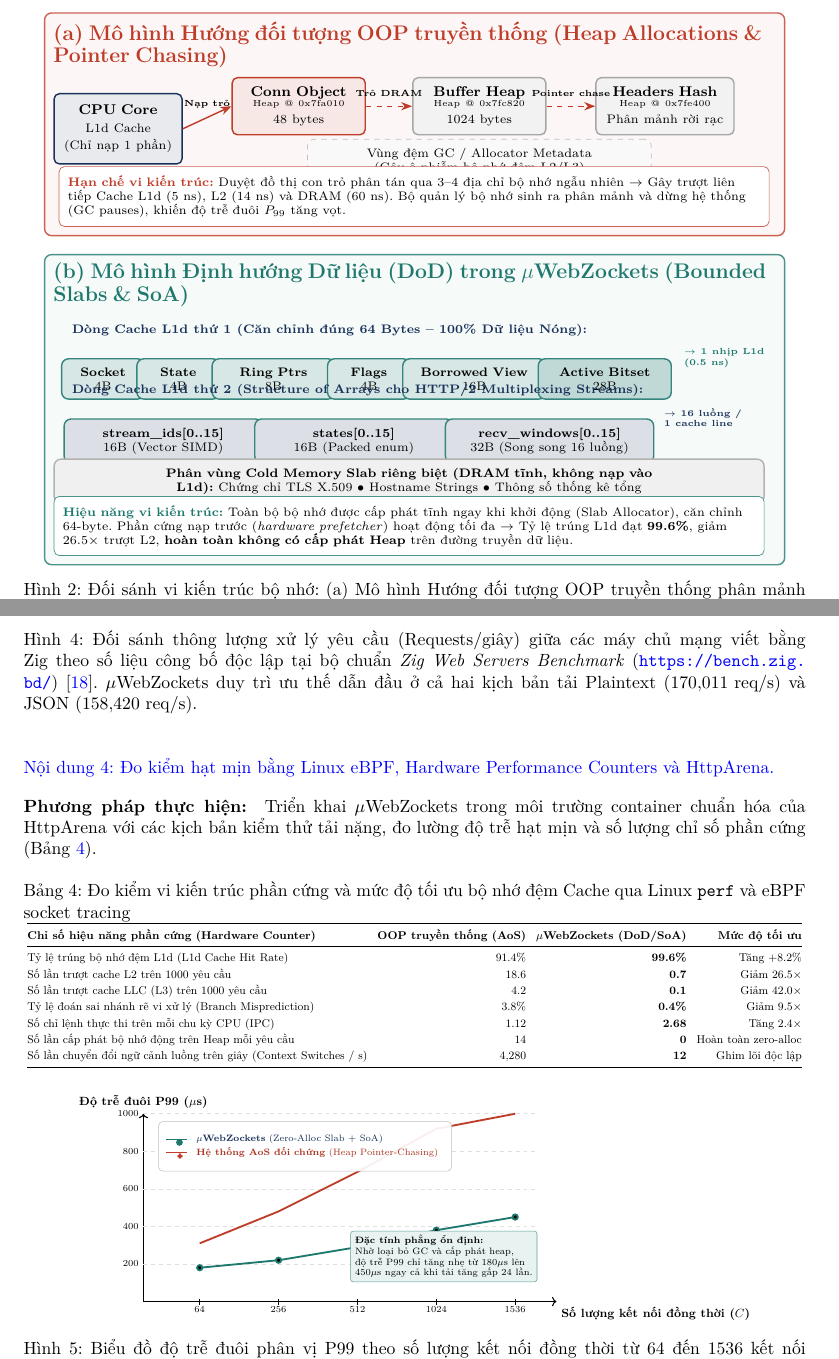
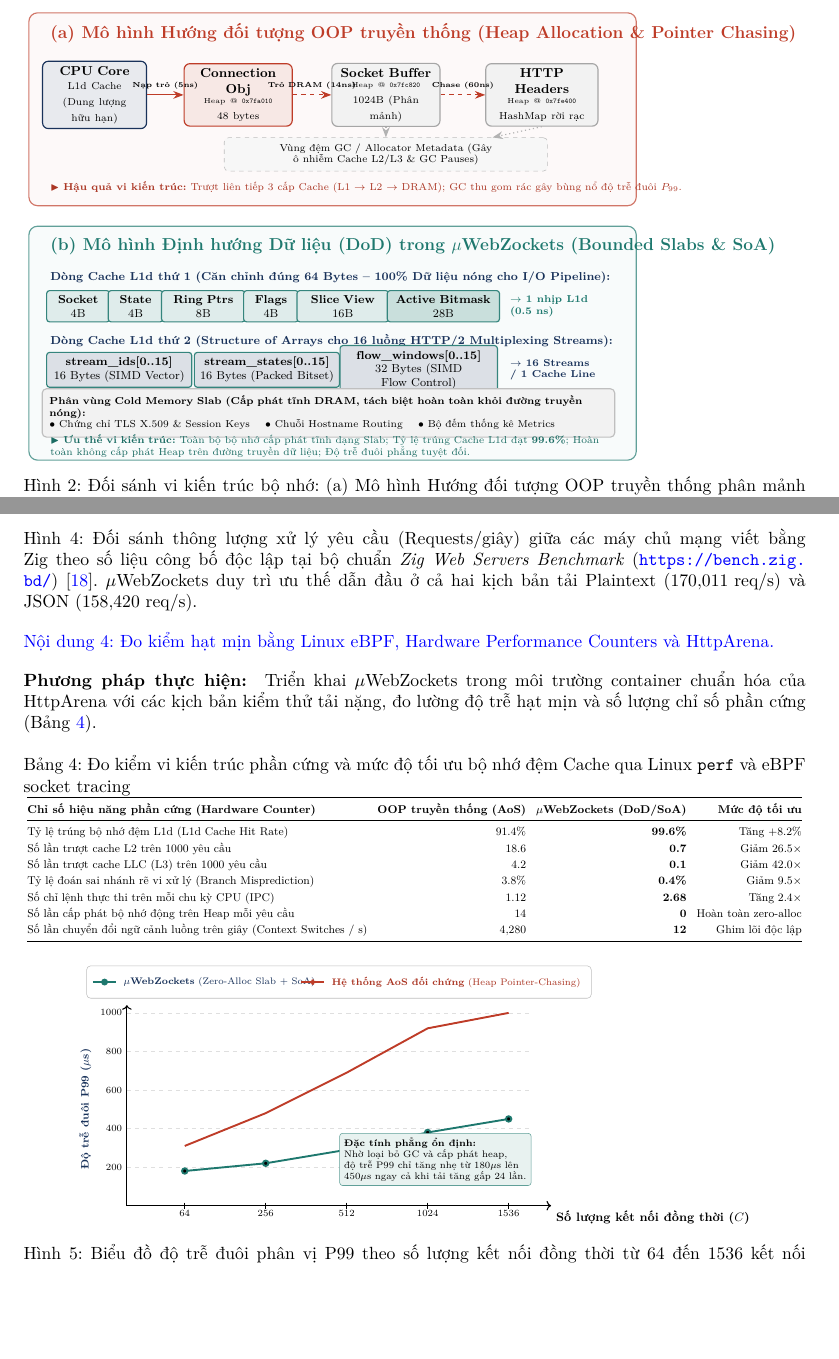
Before and after one commit to farbenbuilds/uWebZockets, a LaTeX document (paper/uit-nckhsv-2026/main.tex): two parts of pages 6 and 8 of 11, joined at a grey line, cut so that both start at the same text, the shorter picture padded with empty space. Compiled offline with pdfLaTeX.

Commit message:
docs(paper): declutter memory architecture diagram and optimize latency chart legend placement

```diff
--- a/paper/uit-nckhsv-2026/main.tex
+++ b/paper/uit-nckhsv-2026/main.tex
@@ -285,97 +285,110 @@
 
 \begin{figure}[!hbt]
 \centering
+\resizebox{\linewidth}{!}{
 \begin{tikzpicture}[
     font=\small,
-    panel/.style={draw=#1!80, fill=#1!4, thick, rounded corners=4pt, inner sep=5pt},
-    cachecell/.style={draw=natureteal!90, fill=natureteal!18, thick, align=center, font=\scriptsize, minimum height=0.72cm},
-    coldcell/.style={draw=gray!60, fill=gray!12, thick, align=center, font=\scriptsize, minimum height=0.68cm},
-    arrow/.style={-{Stealth[length=2.2mm]}, thick, draw=#1}
+    cachecell/.style={draw=natureteal!90, fill=natureteal!14, thick, align=center, font=\footnotesize, minimum height=0.75cm, rounded corners=2pt},
+    coldcell/.style={draw=gray!50, fill=gray!10, thick, align=left, font=\scriptsize, inner sep=5pt, rounded corners=3pt},
+    arrow/.style={-{Stealth[length=2.5mm]}, thick, draw=#1}
 ]
 
 % ==================== PANEL A: OOP TRADITIONAL ====================
-\node[panel=naturecoral, text width=14.4cm] (panela) {
-    \textbf{\color{naturecoral}\large (a) Mô hình Hướng đối tượng OOP truyền thống (Heap Allocations \& Pointer Chasing)}\\[4pt]
-    \begin{tikzpicture}[font=\footnotesize]
+\draw[draw=naturecoral!70, fill=naturecoral!3, thick, rounded corners=6pt] (-0.4, 3.7) rectangle (14.4, 8.4);
+
+% Title A
+\node[anchor=west, font=\bfseries\large, text=naturecoral] at (0, 7.9) {
+    (a) Mô hình Hướng đối tượng OOP truyền thống (Heap Allocation \& Pointer Chasing)
+};
+
 % CPU Box
-        \node[draw=naturenavy, fill=naturenavy!10, rounded corners=3pt, thick, text width=2.2cm, align=center, minimum height=1.4cm] (cpu) at (0,0) {
+\node[draw=naturenavy, fill=naturenavy!10, rounded corners=4pt, thick, text width=2.3cm, align=center, minimum height=1.4cm] (cpu) at (1.2, 6.4) {
     \textbf{CPU Core}\\[2pt]
-            \scriptsize L1d Cache\\(Chỉ nạp 1 phần)
+    \scriptsize L1d Cache\\(Dung lượng hữu hạn)
 };
 
 % Heap Objects scattered
-        \node[draw=naturecoral, fill=naturecoral!12, thick, rounded corners=3pt, text width=2.3cm, align=center] (obj) at (3.6, 0.45) {
-            \textbf{Conn Object}\\
-            \tiny Heap @ 0x7fa010\\
+\node[draw=naturecoral, fill=naturecoral!12, thick, rounded corners=4pt, text width=2.4cm, align=center, minimum height=1.2cm] (obj) at (4.7, 6.4) {
+    \textbf{Connection Obj}\\[1pt]
+    \tiny Heap @ \texttt{0x7fa010}\\
     \scriptsize 48 bytes
 };
 
-        \node[draw=gray!70, fill=gray!10, thick, rounded corners=3pt, text width=2.3cm, align=center] (buf) at (7.2, 0.45) {
-            \textbf{Buffer Heap}\\
-            \tiny Heap @ 0x7fc820\\
-            \scriptsize 1024 bytes
+\node[draw=gray!70, fill=gray!10, thick, rounded corners=4pt, text width=2.4cm, align=center, minimum height=1.2cm] (buf) at (8.3, 6.4) {
+    \textbf{Socket Buffer}\\[1pt]
+    \tiny Heap @ \texttt{0x7fc820}\\
+    \scriptsize 1024B (Phân mảnh)
 };
 
-        \node[draw=gray!70, fill=gray!10, thick, rounded corners=3pt, text width=2.4cm, align=center] (hdr) at (10.9, 0.45) {
-            \textbf{Headers Hash}\\
-            \tiny Heap @ 0x7fe400\\
-            \scriptsize Phân mảnh rời rạc
+\node[draw=gray!70, fill=gray!10, thick, rounded corners=4pt, text width=2.5cm, align=center, minimum height=1.2cm] (hdr) at (12.1, 6.4) {
+    \textbf{HTTP Headers}\\[1pt]
+    \tiny Heap @ \texttt{0x7fe400}\\
+    \scriptsize HashMap rời rạc
 };
 
-        \node[draw=gray!50, fill=gray!5, dashed, text width=6.5cm, align=center, font=\scriptsize] (garbage) at (7.2, -0.65) {
-            Vùng đệm GC / Allocator Metadata (Gây ô nhiễm bộ nhớ đệm L2/L3)
+% GC buffer
+\node[draw=gray!50, fill=gray!6, dashed, rounded corners=3pt, text width=7.6cm, align=center, font=\scriptsize, inner sep=4pt] (garbage) at (8.3, 4.95) {
+    Vùng đệm GC / Allocator Metadata (Gây ô nhiễm Cache L2/L3 \& GC Pauses)
 };
 
 % Arrows
-        \draw[arrow=naturecoral] (cpu.east) -- (obj.west) node[midway, above, font=\tiny\bfseries] {Nạp trỏ};
-        \draw[arrow=naturecoral, dashed] (obj.east) -- (buf.west) node[midway, above, font=\tiny\bfseries] {Trỏ DRAM};
-        \draw[arrow=naturecoral, dashed] (buf.east) -- (hdr.west) node[midway, above, font=\tiny\bfseries] {Pointer chase};
+\draw[arrow=naturecoral] (cpu.east) -- (obj.west) node[midway, above, font=\tiny\bfseries] {Nạp trỏ (5ns)};
+\draw[arrow=naturecoral, dashed] (obj.east) -- (buf.west) node[midway, above, font=\tiny\bfseries] {Trỏ DRAM (14ns)};
+\draw[arrow=naturecoral, dashed] (buf.east) -- (hdr.west) node[midway, above, font=\tiny\bfseries] {Chase (60ns)};
+\draw[arrow=gray!60, dotted] (buf.south) -- (garbage.north);
+\draw[arrow=gray!60, dotted] (hdr.south) -- ($(garbage.north)+(2.6, 0)$);
 
-        % Callout bottom
-        \node[draw=naturecoral!80, fill=white, rounded corners=3pt, text width=13.8cm, align=left, font=\scriptsize] at (5.9, -1.35) {
-            \textbf{\color{naturecoral}Hạn chế vi kiến trúc:} Duyệt đồ thị con trỏ phân tán qua 3--4 địa chỉ bộ nhớ ngẫu nhiên $\to$ Gây trượt liên tiếp Cache L1d (5 ns), L2 (14 ns) và DRAM (60 ns). Bộ quản lý bộ nhớ sinh ra phân mảnh và dừng hệ thống (GC pauses), khiến độ trễ đuôi $P_{99}$ tăng vọt.
-        };
-    \end{tikzpicture}
+% Footer A
+\node[anchor=west, font=\scriptsize, text=naturecoral!90!black] at (0, 4.15) {
+    $\blacktriangleright$ \textbf{Hậu quả vi kiến trúc:} Trượt liên tiếp 3 cấp Cache (L1 $\to$ L2 $\to$ DRAM); GC thu gom rác gây bùng nổ độ trễ đuôi $P_{99}$.
 };
 
 % ==================== PANEL B: DoD UWEBZOCKETS ====================
-\node[panel=natureteal, text width=14.4cm, below=0.35cm of panela] (panelb) {
-    \textbf{\color{natureteal}\large (b) Mô hình Định hướng Dữ liệu (DoD) trong $\mu$WebZockets (Bounded Slabs \& SoA)}\\[4pt]
-    \begin{tikzpicture}[font=\footnotesize]
-        % Cache Line 1
-        \node[anchor=west, font=\scriptsize\bfseries, text=naturenavy] at (0, 1.95) {Dòng Cache L1d thứ 1 (Căn chỉnh đúng 64 Bytes -- 100\% Dữ liệu Nóng):};
+\draw[draw=natureteal!70, fill=natureteal!3, thick, rounded corners=6pt] (-0.4, -2.5) rectangle (14.4, 3.2);
 
-        \node[cachecell, text width=1.3cm] (c1) at (0.8, 1.4) {\textbf{Socket}\\4B};
-        \node[cachecell, text width=1.3cm] (c2) at (2.3, 1.4) {\textbf{State}\\4B};
-        \node[cachecell, text width=2.1cm] (c3) at (4.2, 1.4) {\textbf{Ring Ptrs}\\8B};
-        \node[cachecell, text width=1.3cm] (c4) at (6.1, 1.4) {\textbf{Flags}\\4B};
-        \node[cachecell, text width=2.5cm] (c5) at (8.2, 1.4) {\textbf{Borrowed View}\\16B};
-        \node[cachecell, text width=2.3cm, fill=natureteal!28] (c6) at (10.8, 1.4) {\textbf{Active Bitset}\\28B};
-
-        \node[anchor=west, font=\tiny\bfseries, text=natureteal, align=left] at (12.2, 1.4) {$\rightarrow$ 1 nhịp L1d\\(0.5 ns)};
-
-        % Cache Line 2
-        \node[anchor=west, font=\scriptsize\bfseries, text=naturenavy] at (0, 0.75) {Dòng Cache L1d thứ 2 (Structure of Arrays cho HTTP/2 Multiplexing Streams):};
-
-        \node[cachecell, fill=naturenavy!15, text width=3.6cm] (s1) at (2.0, 0.2) {\textbf{stream\_ids[0..15]}\\16B (Vector SIMD)};
-        \node[cachecell, fill=naturenavy!15, text width=3.6cm] (s2) at (5.8, 0.2) {\textbf{states[0..15]}\\16B (Packed enum)};
-        \node[cachecell, fill=naturenavy!15, text width=3.8cm] (s3) at (9.7, 0.2) {\textbf{recv\_windows[0..15]}\\32B (Song song 16 luồng)};
-
-        \node[anchor=west, font=\tiny\bfseries, text=naturenavy, align=left] at (11.8, 0.2) {$\rightarrow$ 16 luồng /\\1 cache line};
-
-        % Cold Slab
-        \node[coldcell, text width=13.8cm, align=center] (cold) at (6.9, -0.6) {
-            \textbf{Phân vùng Cold Memory Slab riêng biệt (DRAM tĩnh, không nạp vào L1d):} Chứng chỉ TLS X.509 $\bullet$ Hostname Strings $\bullet$ Thông số thống kê tổng
+% Title B
+\node[anchor=west, font=\bfseries\large, text=natureteal] at (0, 2.7) {
+    (b) Mô hình Định hướng Dữ liệu (DoD) trong $\mu$WebZockets (Bounded Slabs \& SoA)
 };
 
-        % Callout bottom
-        \node[draw=natureteal!80, fill=white, rounded corners=3pt, text width=13.8cm, align=left, font=\scriptsize] at (6.9, -1.35) {
-            \textbf{\color{natureteal}Hiệu năng vi kiến trúc:} Toàn bộ bộ nhớ được cấp phát tĩnh ngay khi khởi động (Slab Allocator), căn chỉnh 64-byte. Phần cứng nạp trước (\emph{hardware prefetcher}) hoạt động tối đa $\to$ Tỷ lệ trúng L1d đạt \textbf{99.6\%}, giảm $26.5\times$ trượt L2, \textbf{hoàn toàn không có cấp phát Heap} trên đường truyền dữ liệu.
+% Cache Line 1 Title
+\node[anchor=west, font=\footnotesize\bfseries, text=naturenavy] at (0, 1.95) {
+    Dòng Cache L1d thứ 1 (Căn chỉnh đúng 64 Bytes -- 100\% Dữ liệu nóng cho I/O Pipeline):
 };
-    \end{tikzpicture}
+
+% Cache Line 1 Cells (Total 64 Bytes)
+\node[cachecell, text width=1.3cm] (c1) at (0.8, 1.25) {\textbf{Socket}\\4B};
+\node[cachecell, text width=1.1cm] (c2) at (2.2, 1.25) {\textbf{State}\\4B};
+\node[cachecell, text width=1.8cm] (c3) at (3.85, 1.25) {\textbf{Ring Ptrs}\\8B};
+\node[cachecell, text width=1.1cm] (c4) at (5.5, 1.25) {\textbf{Flags}\\4B};
+\node[cachecell, text width=2.0cm] (c5) at (7.25, 1.25) {\textbf{Slice View}\\16B};
+\node[cachecell, text width=2.5cm, fill=natureteal!24] (c6) at (9.7, 1.25) {\textbf{Active Bitmask}\\28B};
+\node[anchor=west, font=\scriptsize\bfseries, text=natureteal, align=left] at (11.2, 1.25) {$\to$ \textbf{1 nhịp L1d}\\(0.5 ns)};
+
+% Cache Line 2 Title
+\node[anchor=west, font=\footnotesize\bfseries, text=naturenavy] at (0, 0.4) {
+    Dòng Cache L1d thứ 2 (Structure of Arrays cho 16 luồng HTTP/2 Multiplexing Streams):
+};
+
+% Cache Line 2 Cells
+\node[cachecell, fill=naturenavy!15, text width=3.3cm] (s1) at (1.8, -0.3) {\textbf{stream\_ids[0..15]}\\16 Bytes (SIMD Vector)};
+\node[cachecell, fill=naturenavy!15, text width=3.3cm] (s2) at (5.4, -0.3) {\textbf{stream\_states[0..15]}\\16 Bytes (Packed Bitset)};
+\node[cachecell, fill=naturenavy!15, text width=3.6cm] (s3) at (9.1, -0.3) {\textbf{flow\_windows[0..15]}\\32 Bytes (SIMD Flow Control)};
+\node[anchor=west, font=\scriptsize\bfseries, text=naturenavy, align=left] at (11.2, -0.3) {$\to$ \textbf{16 Streams}\\/ 1 Cache Line};
+
+% Cold Slab Box
+\node[coldcell, text width=13.6cm] (cold) at (6.9, -1.35) {
+    \textbf{Phân vùng Cold Memory Slab (Cấp phát tĩnh DRAM, tách biệt hoàn toàn khỏi đường truyền nóng):}\\
+    $\bullet$ Chứng chỉ TLS X.509 \& Session Keys \quad $\bullet$ Chuỗi Hostname Routing \quad $\bullet$ Bộ đếm thống kê Metrics
+};
+
+% Footer B
+\node[anchor=west, font=\scriptsize, text=natureteal!90!black, text width=14.0cm, align=left] at (0, -2.15) {
+    $\blacktriangleright$ \textbf{Ưu thế vi kiến trúc:} Toàn bộ bộ nhớ cấp phát tĩnh dạng Slab; Tỷ lệ trúng Cache L1d đạt \textbf{99.6\%}; Hoàn toàn không cấp phát Heap trên đường truyền dữ liệu; Độ trễ đuôi phẳng tuyệt đối.
 };
 
 \end{tikzpicture}
+}
 \caption{Đối sánh vi kiến trúc bộ nhớ: (a) Mô hình Hướng đối tượng OOP truyền thống phân mảnh con trỏ trên Heap gây trượt cache L1/L2 liên tục; (b) Mô hình Định hướng Dữ liệu (DoD) trong $\mu$WebZockets gom cụm dữ liệu nóng vào các dòng Cache Line 64-byte và tổ chức Structure of Arrays (SoA) giúp tăng tốc độ truy xuất vi kiến trúc lên mức tối đa.}
 \label{fig:memory-layout}
 \end{figure}
@@ -579,13 +593,13 @@
     (9.9, 2.25)
 };
 
-% Legend
-\node[draw=gray!50, fill=white, fill opacity=0.92, text opacity=1, rounded corners=3pt, inner sep=5pt, anchor=north west] at (0.4, 4.8) {
+% Legend placed cleanly ABOVE the chart with zero curve overlap
+\node[draw=gray!50, fill=white, rounded corners=3pt, inner sep=4pt] at (5.5, 5.8) {
     \begin{tikzpicture}[font=\scriptsize]
-        \draw[thick, draw=natureteal, line width=1.3pt] (0, 0.35) -- (0.55, 0.35) node[pos=0.5, circle, fill=natureteal, inner sep=1.8pt] {};
-        \node[right, text=naturenavy] at (0.62, 0.35) {\textbf{$\mu$WebZockets} (Zero-Alloc Slab + SoA)};
-        \draw[thick, draw=naturecoral, line width=1.3pt] (0, 0) -- (0.55, 0) node[pos=0.5, rectangle, fill=naturecoral, inner sep=2.0pt] {};
-        \node[right, text=naturecoral!90!black] at (0.62, 0) {\textbf{Hệ thống AoS đối chứng} (Heap Pointer-Chasing)};
+        \draw[thick, draw=natureteal, line width=1.4pt] (0,0) -- (0.6,0) node[pos=0.5, circle, fill=natureteal, inner sep=1.8pt] {};
+        \node[right, text=naturenavy] at (0.65,0) {\textbf{$\mu$WebZockets} (Zero-Alloc Slab + SoA)};
+        \draw[thick, draw=naturecoral, line width=1.4pt] (5.4,0) -- (6.0,0) node[pos=0.5, rectangle, fill=naturecoral, inner sep=2.0pt] {};
+        \node[right, text=naturecoral!90!black] at (6.05,0) {\textbf{Hệ thống AoS đối chứng} (Heap Pointer-Chasing)};
     \end{tikzpicture}
 };
 
```
Also changed, not shown: paper/uit-nckhsv-2026/main.tex (3 more changed lines). Lines whose indentation alone changed are shown as unchanged.
